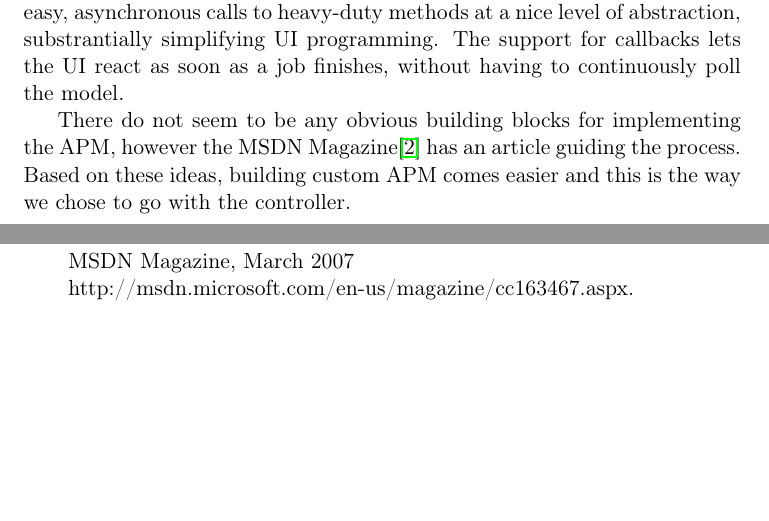
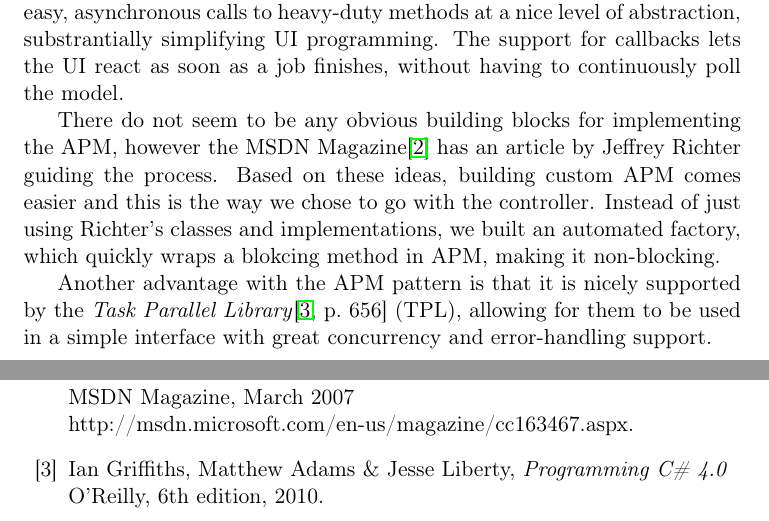
Before and after one commit to czepluch/SliceOfPie, a LaTeX document (report/report.tex, which reads report/Bibliography/main.tex, report/Software_design/APM.tex): two parts of pages 6 and 13 of 13, joined at a grey line, cut so that both start at the same text, the shorter picture padded with empty space. Compiled offline with pdfLaTeX.

Commit message:
Report:APM; Appendix support Added a section about the TPL under APM

```diff
--- a/report/Bibliography/main.tex
+++ b/report/Bibliography/main.tex
@@ -13,4 +13,8 @@
 		March 2007\newline
 		http://msdn.microsoft.com/en-us/magazine/cc163467.aspx.
 
+	\bibitem{Griffiths2010}
+		Ian Griffiths, Matthew Adams \& Jesse Liberty,
+		\emph{Programming C\# 4.0}\newline
+		O'Reilly, 6th edition, 2010.
 \end{thebibliography}
--- a/report/Software_design/APM.tex
+++ b/report/Software_design/APM.tex
@@ -1,7 +1,11 @@
 \subsubsection{Asynchronous Calls}
+
+% Consider moving this under something with patterns?
 
 For a desktop UI to be repsonsive, it is important that heavy loads are moved away from the UI thread. There are several possible ways of doing this: threading, abstracting to using tasks, or asynchronous methods. To reduce the amount of boilerplate code in the UI layer, the responsibility for delegating to threads was moved to the controller.
 
 The \emph{Asynchronous Programming Model}\cite{msdnAPMdoc} (abbrevated \emph{APM}) allows for easy, asynchronous calls to heavy-duty methods at a nice level of abstraction, substrantially simplifying UI programming. The support for callbacks lets the UI react as soon as a job finishes, without having to continuously poll the model.
 
-There do not seem to be any obvious building blocks for implementing the APM, however the MSDN Magazine\cite{richtermsdn0307} has an article guiding the process. Based on these ideas, building custom APM comes easier and this is the way we chose to go with the controller.
+There do not seem to be any obvious building blocks for implementing the APM, however the MSDN Magazine\cite{richtermsdn0307} has an article by Jeffrey Richter guiding the process. Based on these ideas, building custom APM comes easier and this is the way we chose to go with the controller. Instead of just using Richter's classes and implementations, we built an automated factory, which quickly wraps a blokcing method in APM, making it non-blocking.
+
+Another advantage with the APM pattern is that it is nicely supported by the \emph{Task Parallel Library}\cite[p.~656]{Griffiths2010} (TPL), allowing for them to be used in a simple interface with great concurrency and error-handling support.
```
Also changed, not shown: report/report.tex (+5 -1 lines).
